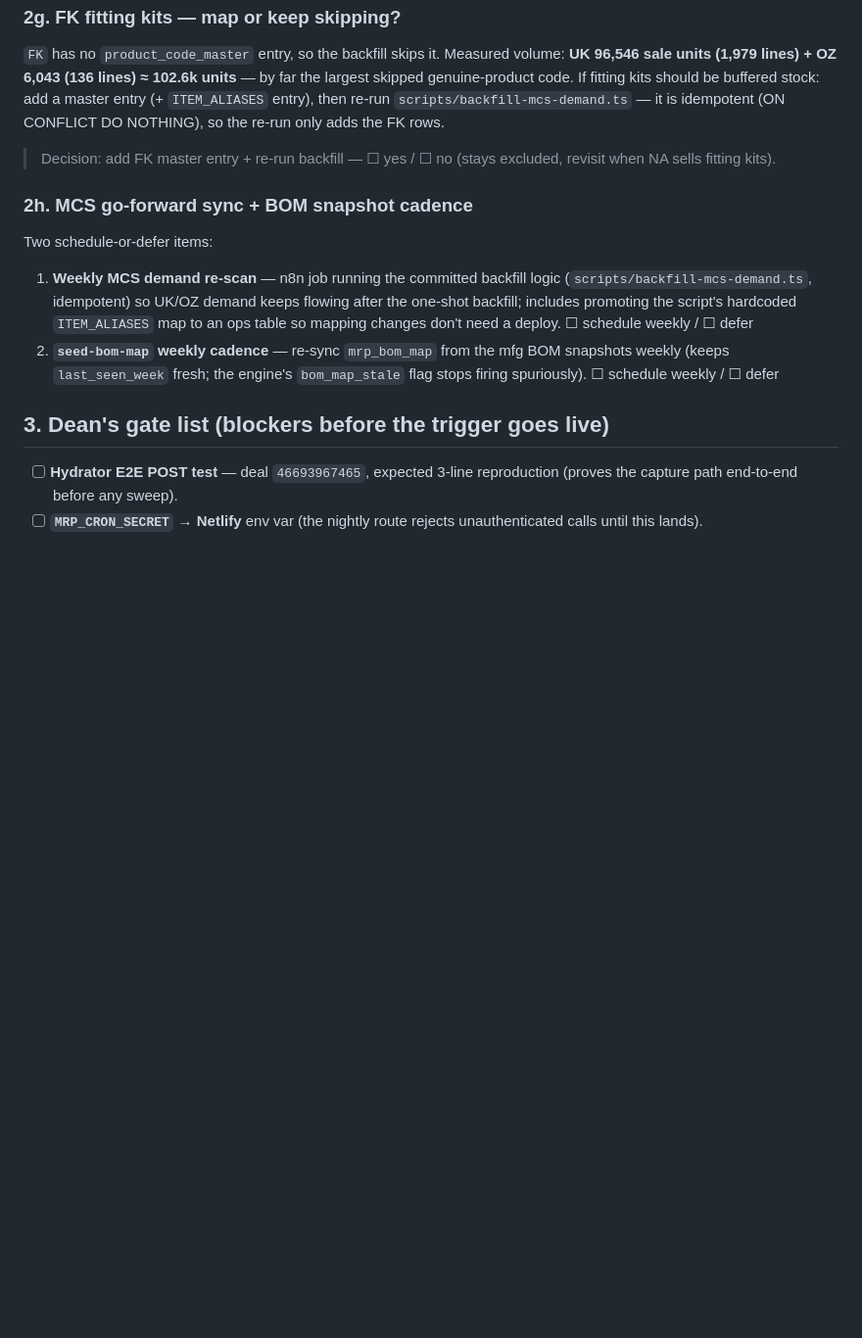
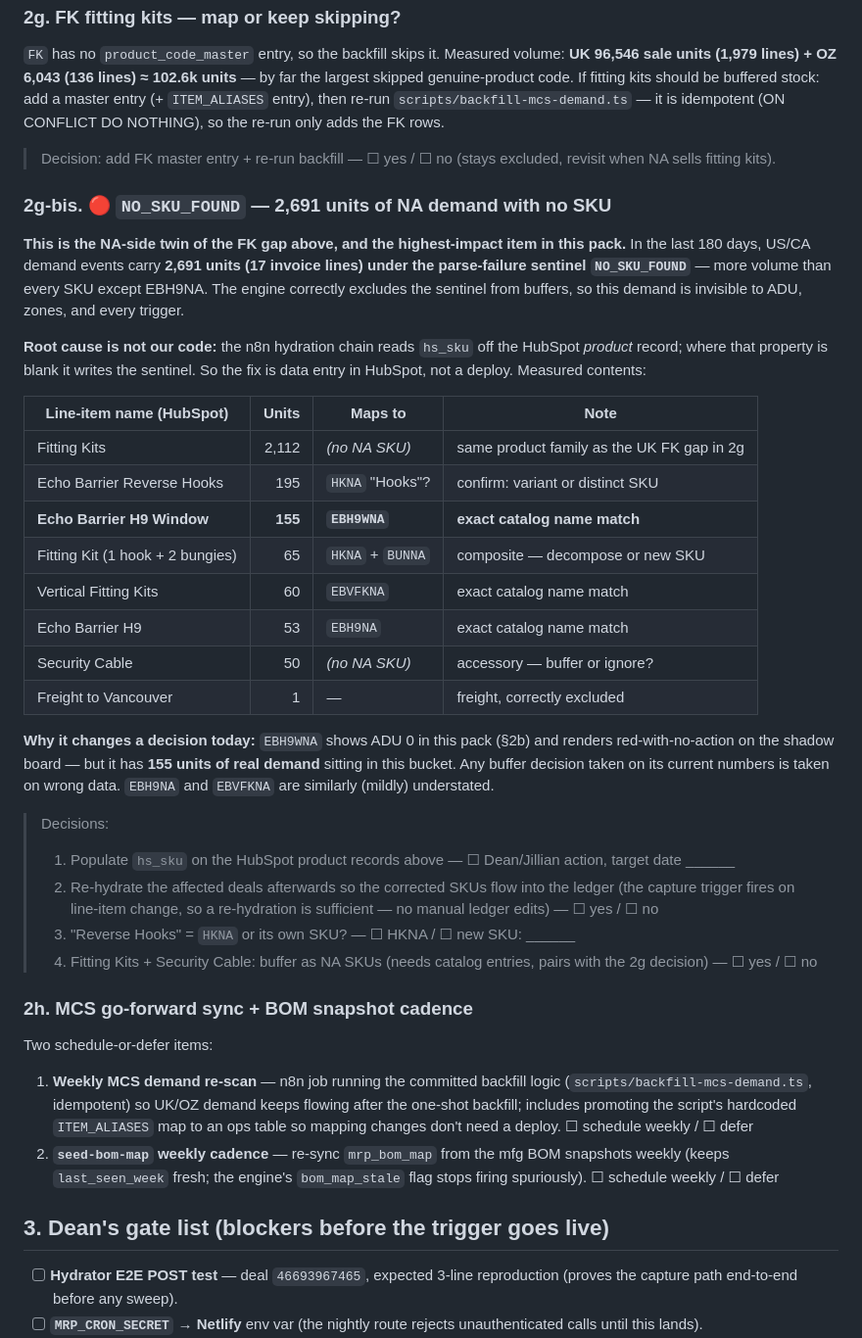
Before and after one commit to 030563-code/echo-hub, a Markdown page: docs/mrp/ddsop-1-pack.md, the part around the change. Shown at 98% size. GitHub-like rendering; blank space fills up the shorter version.

Commit message:
docs(mrp): add NO_SKU_FOUND gap section to DDS&OP pack
Final review flagged 2,691 units / 17 lines of US/CA demand in the 180d
window carrying the hydration parse-failure sentinel — more volume than
every SKU except EBH9NA, invisible to ADU and every trigger. Traced each
line back to its HubSpot product name: Fitting Kits 2,112 (NA twin of the
UK FK gap), plus exact catalog matches for EBH9WNA (155), EBVFKNA (60),
EBH9NA (53). Root cause is blank hs_sku on the HubSpot product records,
not code. EBH9WNA reads ADU 0 today while holding 155 real units, so a
buffer decision on its current numbers would be wrong.

Co-Authored-By: Claude Fable 5 <noreply@anthropic.com>

```diff
--- a/docs/mrp/ddsop-1-pack.md
+++ b/docs/mrp/ddsop-1-pack.md
@@ -206,6 +206,46 @@ NOTHING), so the re-run only adds the FK rows.
 > Decision: add FK master entry + re-run backfill — ☐ yes / ☐ no (stays
 > excluded, revisit when NA sells fitting kits).
 
+### 2g-bis. 🔴 `NO_SKU_FOUND` — 2,691 units of NA demand with no SKU
+
+**This is the NA-side twin of the FK gap above, and the highest-impact item in
+this pack.** In the last 180 days, US/CA demand events carry
+**2,691 units (17 invoice lines) under the parse-failure sentinel
+`NO_SKU_FOUND`** — more volume than every SKU except EBH9NA. The engine
+correctly excludes the sentinel from buffers, so this demand is invisible to
+ADU, zones, and every trigger.
+
+**Root cause is not our code:** the n8n hydration chain reads `hs_sku` off the
+HubSpot *product* record; where that property is blank it writes the sentinel.
+So the fix is data entry in HubSpot, not a deploy. Measured contents:
+
+| Line-item name (HubSpot) | Units | Maps to | Note |
+|---|---:|---|---|
+| Fitting Kits | 2,112 | *(no NA SKU)* | same product family as the UK FK gap in 2g |
+| Echo Barrier Reverse Hooks | 195 | `HKNA` "Hooks"? | confirm: variant or distinct SKU |
+| **Echo Barrier H9 Window** | **155** | **`EBH9WNA`** | **exact catalog name match** |
+| Fitting Kit (1 hook + 2 bungies) | 65 | `HKNA` + `BUNNA` | composite — decompose or new SKU |
+| Vertical Fitting Kits | 60 | `EBVFKNA` | exact catalog name match |
+| Echo Barrier H9 | 53 | `EBH9NA` | exact catalog name match |
+| Security Cable | 50 | *(no NA SKU)* | accessory — buffer or ignore? |
+| Freight to Vancouver | 1 | — | freight, correctly excluded |
+
+**Why it changes a decision today:** `EBH9WNA` shows ADU 0 in this pack (§2b)
+and renders red-with-no-action on the shadow board — but it has **155 units of
+real demand** sitting in this bucket. Any buffer decision taken on its current
+numbers is taken on wrong data. `EBH9NA` and `EBVFKNA` are similarly (mildly)
+understated.
+
+> Decisions:
+> 1. Populate `hs_sku` on the HubSpot product records above — ☐ Dean/Jillian
+>    action, target date ______
+> 2. Re-hydrate the affected deals afterwards so the corrected SKUs flow into
+>    the ledger (the capture trigger fires on line-item change, so a
+>    re-hydration is sufficient — no manual ledger edits) — ☐ yes / ☐ no
+> 3. "Reverse Hooks" = `HKNA` or its own SKU? — ☐ HKNA / ☐ new SKU: ______
+> 4. Fitting Kits + Security Cable: buffer as NA SKUs (needs catalog entries,
+>    pairs with the 2g decision) — ☐ yes / ☐ no
+
 ### 2h. MCS go-forward sync + BOM snapshot cadence
 
 Two schedule-or-defer items:
```
